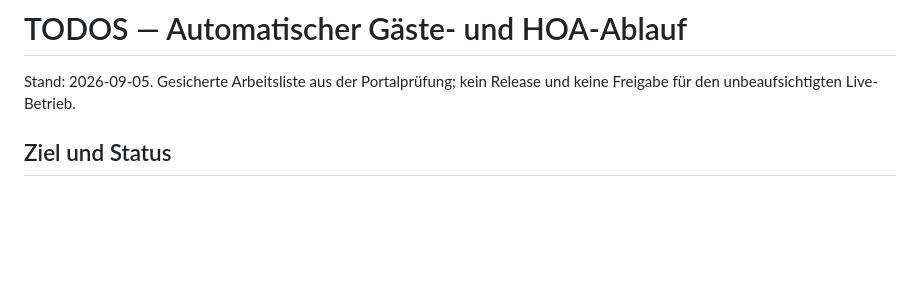
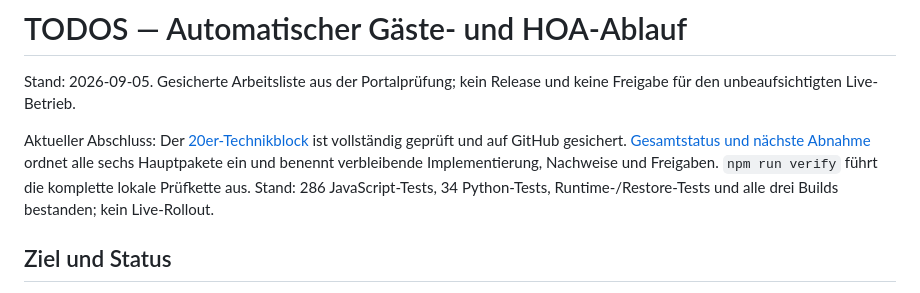
Before and after one commit to baumar73/airbnb-hoa-studio, a Markdown page: portal/TODOS.md, the part around the change. Rendered like a GitHub page; blank space fills up the shorter version.

```diff
--- a/portal/TODOS.md
+++ b/portal/TODOS.md
@@ -1,6 +1,13 @@
 # TODOS — Automatischer Gäste- und HOA-Ablauf
 
 Stand: 2026-09-05. Gesicherte Arbeitsliste aus der Portalprüfung; kein Release und keine Freigabe für den unbeaufsichtigten Live-Betrieb.
+
+Aktueller Abschluss: Der [20er-Technikblock](WORK_BATCH_20.md) ist vollständig
+geprüft und auf GitHub gesichert. [Gesamtstatus und nächste Abnahme](ACCEPTANCE_STATUS.md)
+ordnet alle sechs Hauptpakete ein und benennt verbleibende Implementierung,
+Nachweise und Freigaben. `npm run verify` führt die komplette lokale Prüfkette
+aus. Stand: 286 JavaScript-Tests, 34 Python-Tests, Runtime-/Restore-Tests und alle
+drei Builds bestanden; kein Live-Rollout.
 
 ## Ziel und Status
 
```
Also changed, not shown: portal/ACCEPTANCE_STATUS.md (added, +65 -0 lines), portal/GBRAIN_SYNC.md (+8 -0 lines).
